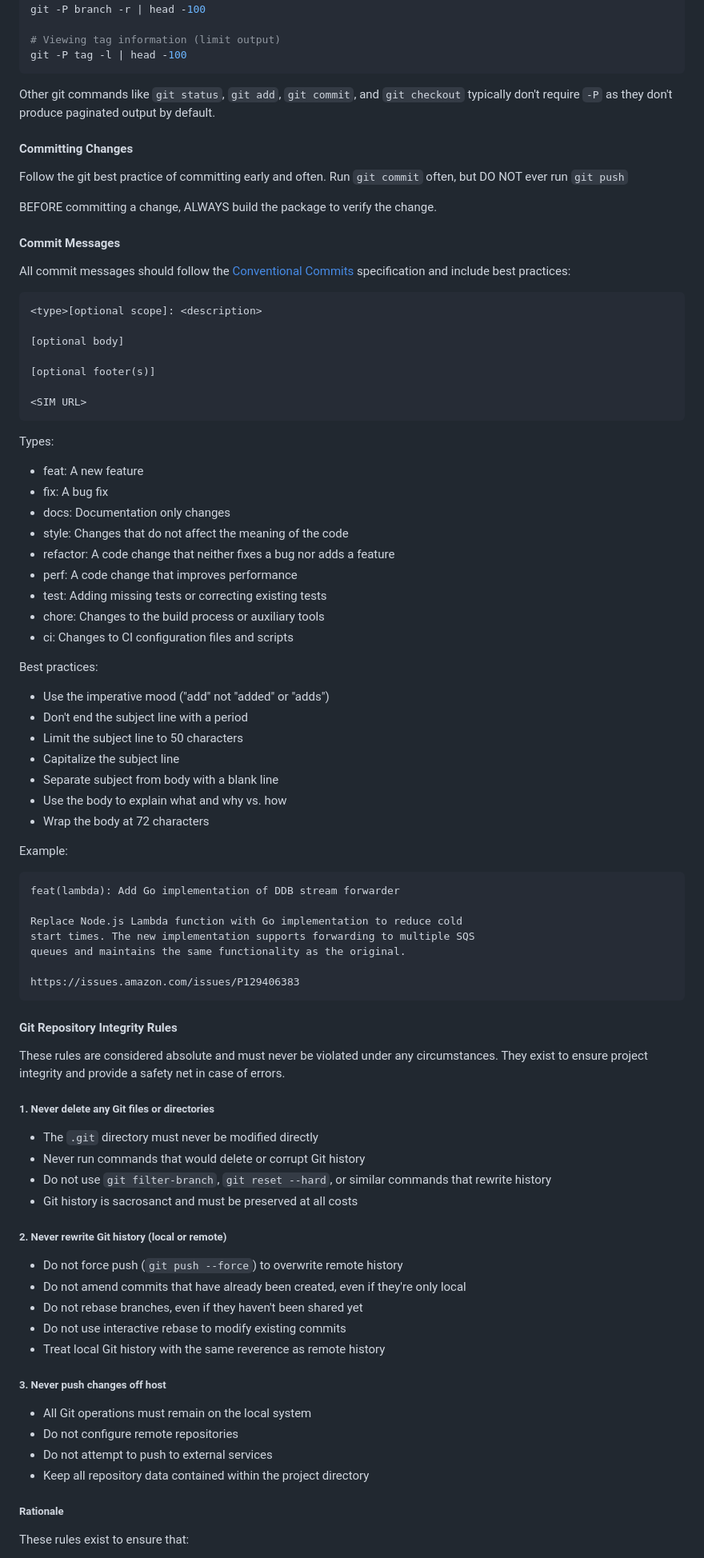
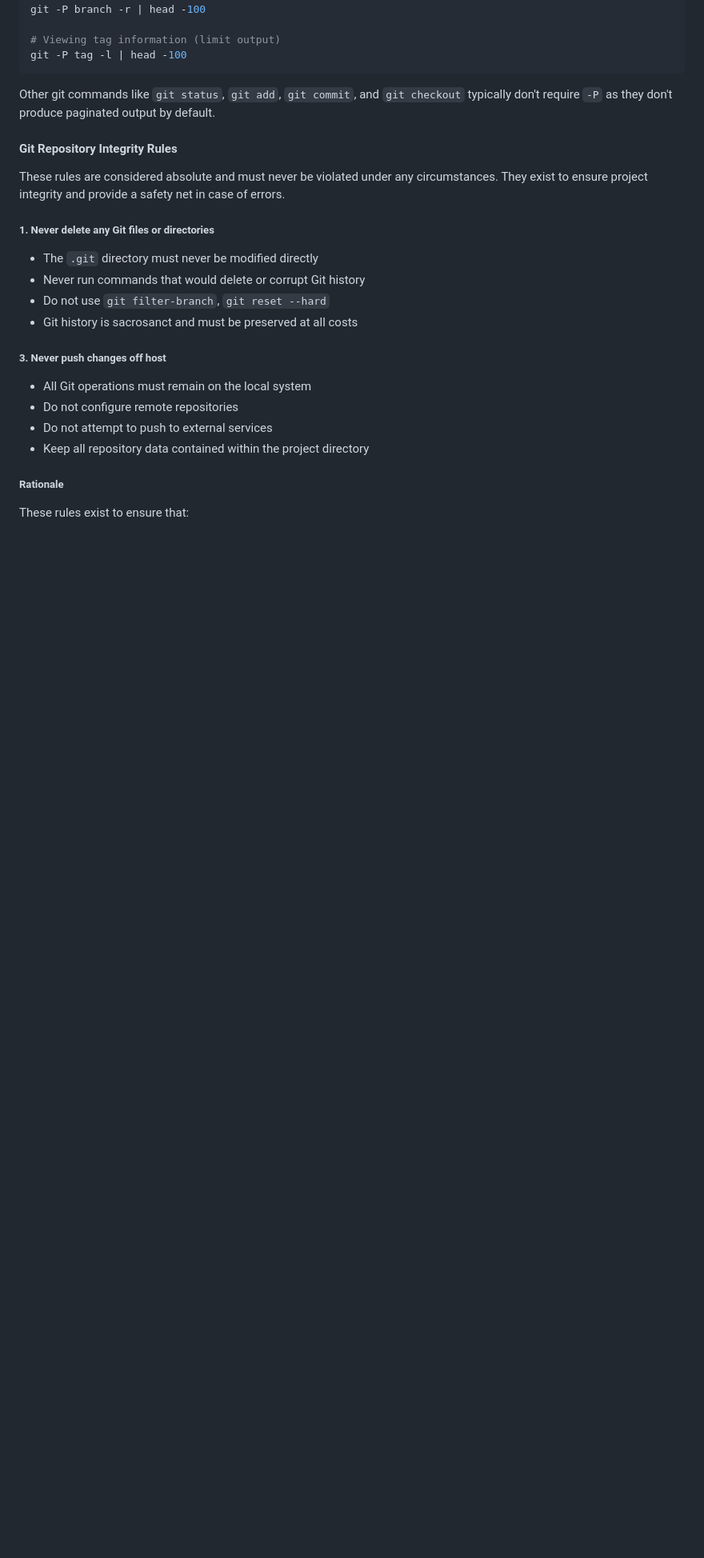
Before and after one commit to benjsnellings/dotfiles, a Markdown page: dot_claude/steering/amazon-builder-steering.md, the part around one of its changes. Shown at 80% size. Rendered like a GitHub page; blank space fills up the shorter version.

Commit message:
Update .claude/steering/amazon-builder-steering.md

````diff
--- a/dot_claude/steering/amazon-builder-steering.md
+++ b/dot_claude/steering/amazon-builder-steering.md
@@ -205,57 +205,6 @@ git -P tag -l | head -100
 Other git commands like `git status`, `git add`, `git commit`, and `git checkout` typically don't require `-P` as they don't produce paginated output by default.
 
 
-#### Committing Changes
-
-Follow the git best practice of committing early and often. Run `git commit` often, but DO NOT ever run `git push`
-
-BEFORE committing a change, ALWAYS build the package to verify the change.
-
-#### Commit Messages
-
-All commit messages should follow the [Conventional Commits](https://www.conventionalcommits.org/) specification and include best practices:
-
-```
-<type>[optional scope]: <description>
-
-[optional body]
-
-[optional footer(s)]
-
-<SIM URL>
-```
-
-Types:
-- feat: A new feature
-- fix: A bug fix
-- docs: Documentation only changes
-- style: Changes that do not affect the meaning of the code
-- refactor: A code change that neither fixes a bug nor adds a feature
-- perf: A code change that improves performance
-- test: Adding missing tests or correcting existing tests
-- chore: Changes to the build process or auxiliary tools
-- ci: Changes to CI configuration files and scripts
-
-Best practices:
-- Use the imperative mood ("add" not "added" or "adds")
-- Don't end the subject line with a period
-- Limit the subject line to 50 characters
-- Capitalize the subject line
-- Separate subject from body with a blank line
-- Use the body to explain what and why vs. how
-- Wrap the body at 72 characters
-
-Example:
-```
-feat(lambda): Add Go implementation of DDB stream forwarder
-
-Replace Node.js Lambda function with Go implementation to reduce cold
-start times. The new implementation supports forwarding to multiple SQS
-queues and maintains the same functionality as the original.
-
-https://issues.amazon.com/issues/P129406383
-```
-
 #### Git Repository Integrity Rules
 
 These rules are considered absolute and must never be violated under any circumstances. They exist to ensure project integrity and provide a safety net in case of errors.
@@ -263,15 +212,8 @@ These rules are considered absolute and must never be violated under any circums
 ##### 1. Never delete any Git files or directories
 - The `.git` directory must never be modified directly
 - Never run commands that would delete or corrupt Git history
-- Do not use `git filter-branch`, `git reset --hard`, or similar commands that rewrite history
+- Do not use `git filter-branch`, `git reset --hard`
 - Git history is sacrosanct and must be preserved at all costs
-
-##### 2. Never rewrite Git history (local or remote)
-- Do not force push (`git push --force`) to overwrite remote history
-- Do not amend commits that have already been created, even if they're only local
-- Do not rebase branches, even if they haven't been shared yet
-- Do not use interactive rebase to modify existing commits
-- Treat local Git history with the same reverence as remote history
 
 ##### 3. Never push changes off host
 - All Git operations must remain on the local system
````
Also changed, not shown: other parts of dot_claude/steering/amazon-builder-steering.md (+0 -15 lines).
